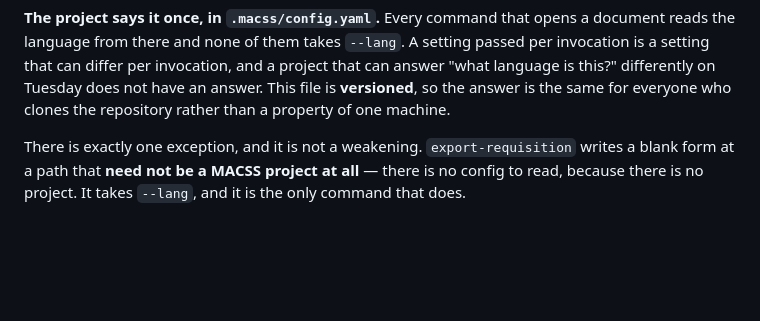
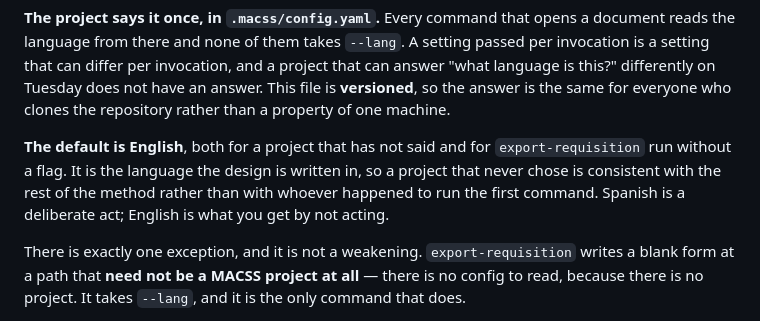
Before and after one commit to ccisnedev/macss, a Markdown page: docs/adr/0008-the-delivery-cycle-is-symmetric.md, the part around the change. Drawn GitHub-style; blank space fills up the shorter version.

Commit message:
docs(adr-0008): English is the default a project gets by not choosing
A project that has not declared a language, and `export-requisition` run without
a flag, both get English. It is the language the design is written in, so a
project that never chose comes out consistent with the rest of the method rather
than with whoever happened to run the first command.

Spanish is a deliberate act. English is what you get by not acting.

```diff
--- a/docs/adr/0008-the-delivery-cycle-is-symmetric.md
+++ b/docs/adr/0008-the-delivery-cycle-is-symmetric.md
@@ -105,6 +105,12 @@ setting passed per invocation is a setting that can differ per invocation, and a
 project that can answer "what language is this?" differently on Tuesday does not
 have an answer. This file is **versioned**, so the answer is the same for
 everyone who clones the repository rather than a property of one machine.
+
+**The default is English**, both for a project that has not said and for
+`export-requisition` run without a flag. It is the language the design is written
+in, so a project that never chose is consistent with the rest of the method
+rather than with whoever happened to run the first command. Spanish is a
+deliberate act; English is what you get by not acting.
 
 There is exactly one exception, and it is not a weakening. `export-requisition`
 writes a blank form at a path that **need not be a MACSS project at all** — there
```
